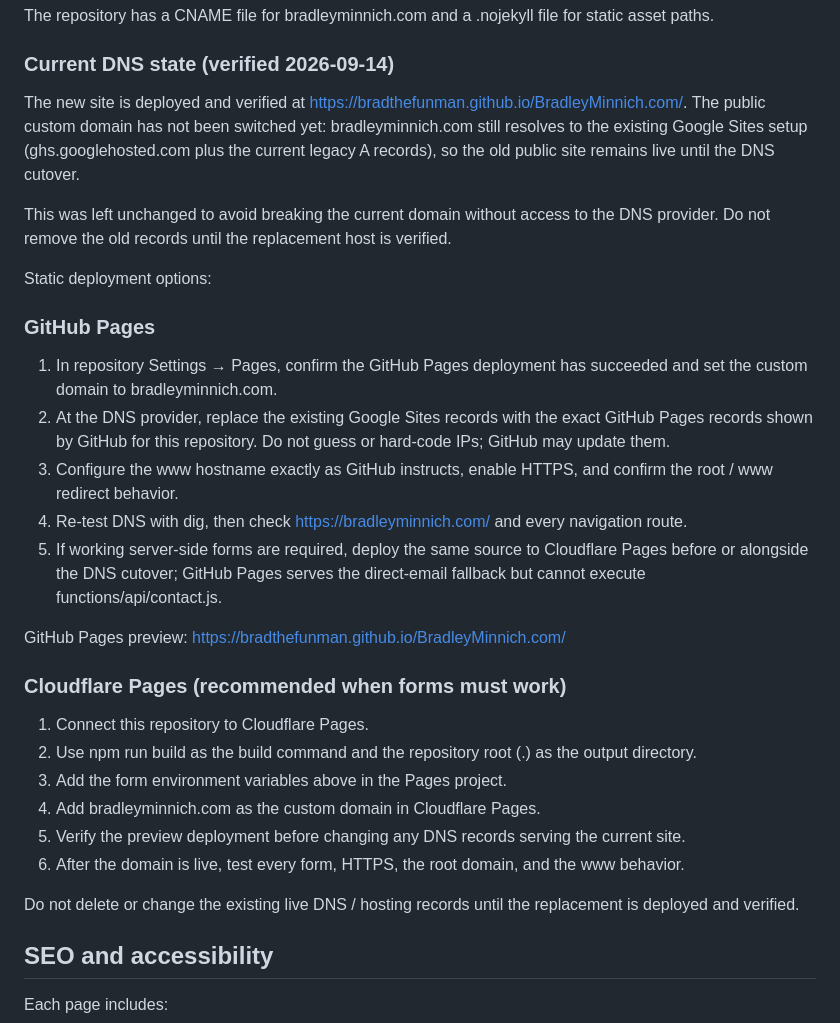
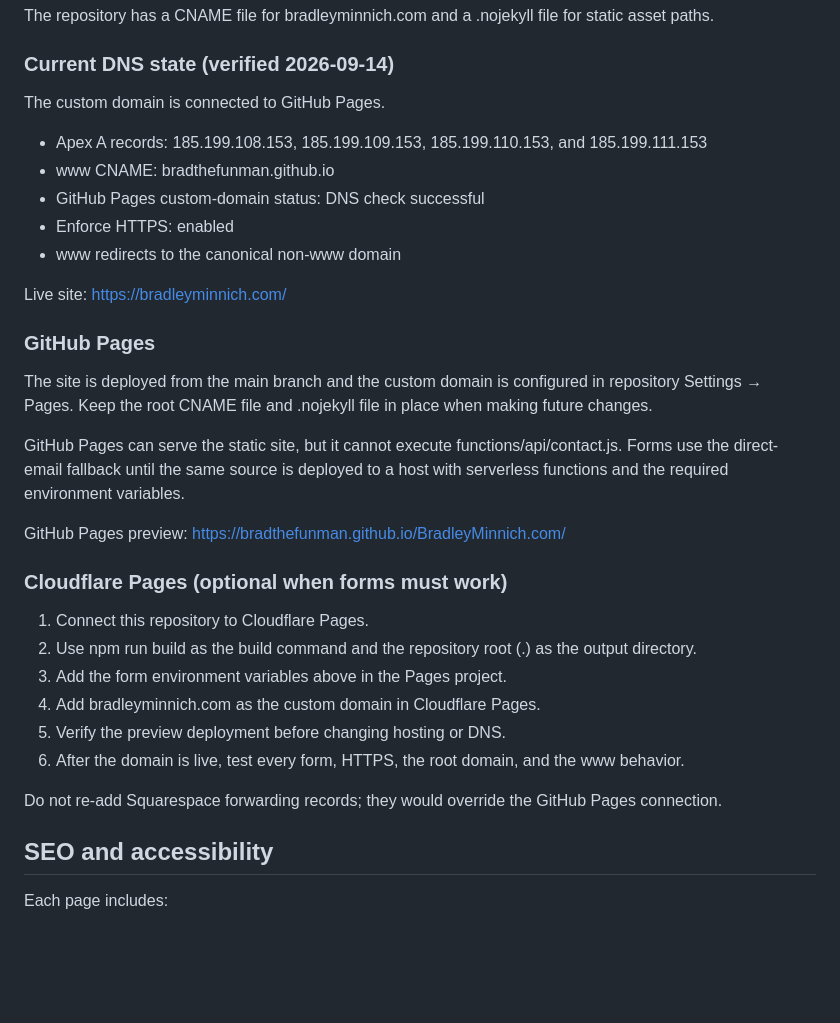
Before and after one commit to Bradthefunman/BradleyMinnich.com, a Markdown page: README.md, the part around the change. GitHub-like rendering; blank space fills up the shorter version.

Commit message:
Document completed GitHub Pages domain connection

```diff
--- a/README.md
+++ b/README.md
@@ -134,32 +134,34 @@ The repository has a CNAME file for bradleyminnich.com and a .nojekyll file for
 
 ### Current DNS state (verified 2026-09-14)
 
-The new site is deployed and verified at https://bradthefunman.github.io/BradleyMinnich.com/. The public custom domain has not been switched yet: bradleyminnich.com still resolves to the existing Google Sites setup (ghs.googlehosted.com plus the current legacy A records), so the old public site remains live until the DNS cutover.
+The custom domain is connected to GitHub Pages.
 
-This was left unchanged to avoid breaking the current domain without access to the DNS provider. Do not remove the old records until the replacement host is verified.
+- Apex A records: 185.199.108.153, 185.199.109.153, 185.199.110.153, and 185.199.111.153
+- www CNAME: bradthefunman.github.io
+- GitHub Pages custom-domain status: DNS check successful
+- Enforce HTTPS: enabled
+- www redirects to the canonical non-www domain
 
-Static deployment options:
+Live site: https://bradleyminnich.com/
 
 ### GitHub Pages
 
-1. In repository Settings → Pages, confirm the GitHub Pages deployment has succeeded and set the custom domain to bradleyminnich.com.
-2. At the DNS provider, replace the existing Google Sites records with the exact GitHub Pages records shown by GitHub for this repository. Do not guess or hard-code IPs; GitHub may update them.
-3. Configure the www hostname exactly as GitHub instructs, enable HTTPS, and confirm the root / www redirect behavior.
-4. Re-test DNS with dig, then check https://bradleyminnich.com/ and every navigation route.
-5. If working server-side forms are required, deploy the same source to Cloudflare Pages before or alongside the DNS cutover; GitHub Pages serves the direct-email fallback but cannot execute functions/api/contact.js.
+The site is deployed from the main branch and the custom domain is configured in repository Settings → Pages. Keep the root CNAME file and .nojekyll file in place when making future changes.
+
+GitHub Pages can serve the static site, but it cannot execute functions/api/contact.js. Forms use the direct-email fallback until the same source is deployed to a host with serverless functions and the required environment variables.
 
 GitHub Pages preview: https://bradthefunman.github.io/BradleyMinnich.com/
 
-### Cloudflare Pages (recommended when forms must work)
+### Cloudflare Pages (optional when forms must work)
 
 1. Connect this repository to Cloudflare Pages.
 2. Use npm run build as the build command and the repository root (.) as the output directory.
 3. Add the form environment variables above in the Pages project.
 4. Add bradleyminnich.com as the custom domain in Cloudflare Pages.
-5. Verify the preview deployment before changing any DNS records serving the current site.
+5. Verify the preview deployment before changing hosting or DNS.
 6. After the domain is live, test every form, HTTPS, the root domain, and the www behavior.
 
-Do not delete or change the existing live DNS / hosting records until the replacement is deployed and verified.
+Do not re-add Squarespace forwarding records; they would override the GitHub Pages connection.
 
 ## SEO and accessibility
 
```
